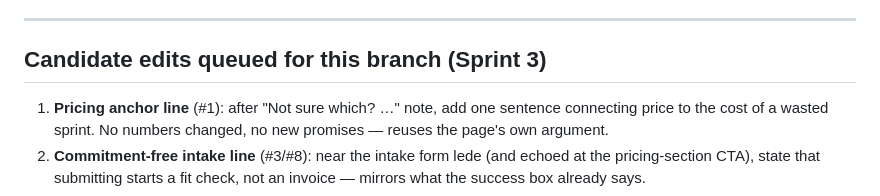
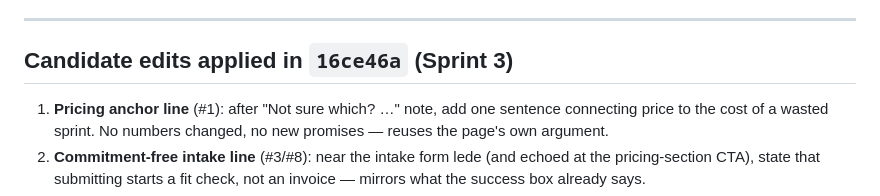
Before and after one commit to ericcotter-sys/fixbroken-site, a Markdown page: docs/reviews/ai-product-repair-post-prod-audit.md, the part around the change. Rendered like a GitHub page.

Commit message:
Release card + audit doc updated with applied commit
Co-Authored-By: Claude Fable 5 <noreply@anthropic.com>

```diff
--- a/docs/reviews/ai-product-repair-post-prod-audit.md
+++ b/docs/reviews/ai-product-repair-post-prod-audit.md
@@ -150,7 +150,7 @@ only place alternate structures may be discussed.
 
 ---
 
-## Candidate edits queued for this branch (Sprint 3)
+## Candidate edits applied in `16ce46a` (Sprint 3)
 
 1. **Pricing anchor line** (#1): after "Not sure which? …" note, add one
    sentence connecting price to the cost of a wasted sprint. No numbers
```
Also changed, not shown: docs/reviews/ai-product-repair-release-card.md (added, +61 -0 lines).
